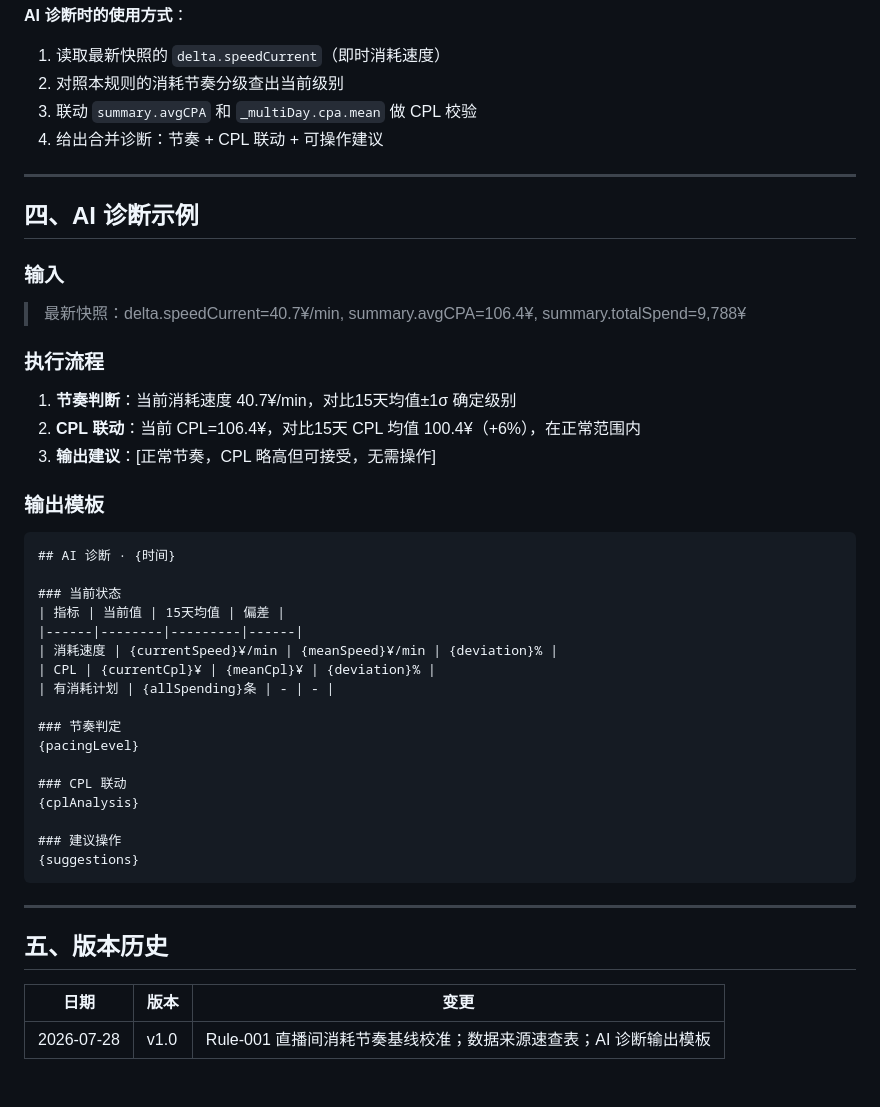
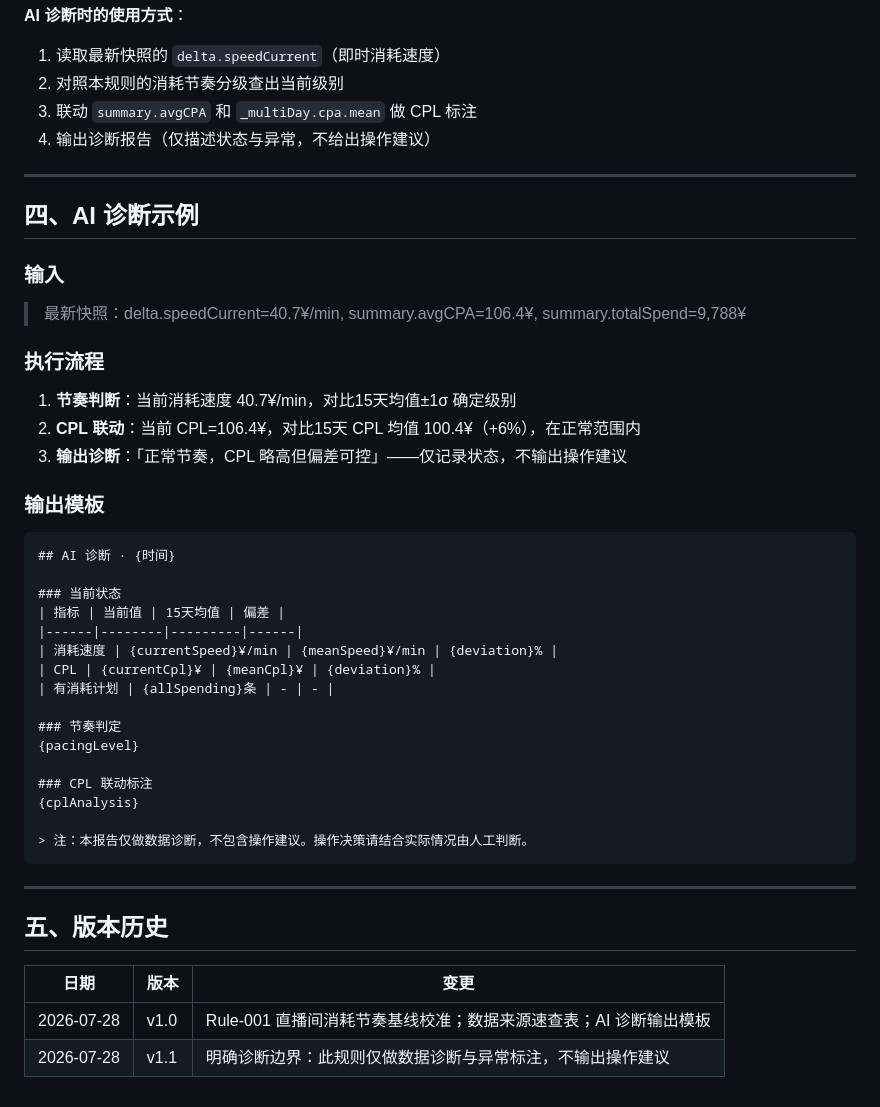
Before and after one commit to xiaoQi512/oceanengine-monitor, a Markdown page: AI诊断规则手册.md, the part around one of its changes. Drawn GitHub-style.

````diff
--- a/AI诊断规则手册.md
+++ b/AI诊断规则手册.md
@@ -131,8 +131,8 @@ AI 诊断时可直接读取以下数据文件：
 **AI 诊断时的使用方式**：
 1. 读取最新快照的 `delta.speedCurrent`（即时消耗速度）
 2. 对照本规则的消耗节奏分级查出当前级别
-3. 联动 `summary.avgCPA` 和 `_multiDay.cpa.mean` 做 CPL 校验
-4. 给出合并诊断：节奏 + CPL 联动 + 可操作建议
+3. 联动 `summary.avgCPA` 和 `_multiDay.cpa.mean` 做 CPL 标注
+4. 输出诊断报告（仅描述状态与异常，不给出操作建议）
 
 ---
 
@@ -144,7 +144,7 @@ AI 诊断时可直接读取以下数据文件：
 ### 执行流程
 1. **节奏判断**：当前消耗速度 40.7¥/min，对比15天均值±1σ 确定级别
 2. **CPL 联动**：当前 CPL=106.4¥，对比15天 CPL 均值 100.4¥（+6%），在正常范围内
-3. **输出建议**：[正常节奏，CPL 略高但可接受，无需操作]
+3. **输出诊断**：「正常节奏，CPL 略高但偏差可控」——仅记录状态，不输出操作建议
 
 ### 输出模板
 ```markdown
@@ -160,11 +160,10 @@ AI 诊断时可直接读取以下数据文件：
 ### 节奏判定
 {pacingLevel}
 
-### CPL 联动
+### CPL 联动标注
 {cplAnalysis}
 
-### 建议操作
-{suggestions}
+> 注：本报告仅做数据诊断，不包含操作建议。操作决策请结合实际情况由人工判断。
 ```
 
 ---
@@ -174,3 +173,4 @@ AI 诊断时可直接读取以下数据文件：
 | 日期 | 版本 | 变更 |
 |------|------|------|
 | 2026-07-28 | v1.0 | Rule-001 直播间消耗节奏基线校准；数据来源速查表；AI 诊断输出模板 |
+| 2026-07-28 | v1.1 | 明确诊断边界：此规则仅做数据诊断与异常标注，不输出操作建议 |
````
Also changed, not shown: other parts of AI诊断规则手册.md (+20 -20 lines).
